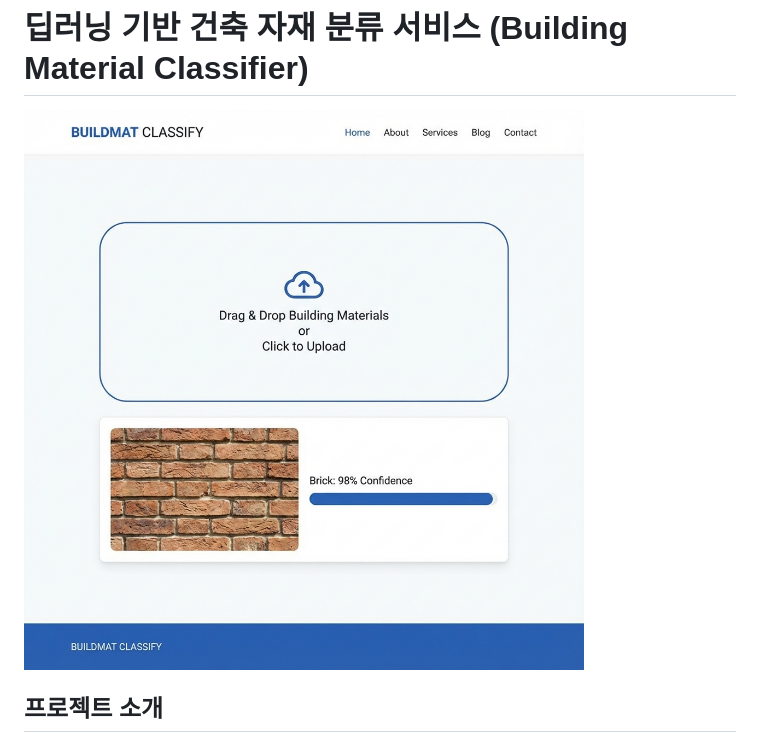
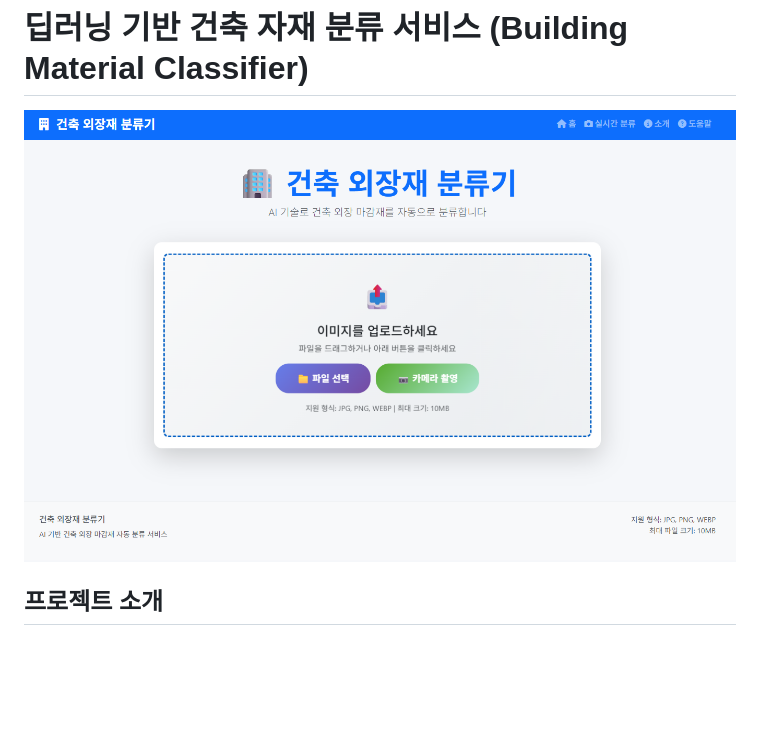
Before and after one commit to jongs96/exterior_building_materials, a Markdown page: README.md, the part around the change printed below. GitHub-like rendering; pictures changed too: static/images/demo.png (added); blank space fills up the shorter version.

Commit message:
Docs: Update demo image and fix Mermaid diagram syntax

```diff
--- a/README.md
+++ b/README.md
@@ -1,6 +1,6 @@
 # 딥러닝 기반 건축 자재 분류 서비스 (Building Material Classifier)
 
-![Demo Screenshot](static/images/demo_screenshot.png)
+![Demo Screenshot](static/images/demo.png)
 
 ## 프로젝트 소개
 **딥러닝 기반 건축 자재 분류 서비스**는 사용자가 업로드한 이미지를 분석하여 벽돌, 콘크리트, 유리 등 건축 자재의 종류를 자동으로 식별하고 알려주는 AI 솔루션입니다. 건설 현장 및 관련 산업에서의 업무 효율성을 증대하고 자재 분류 자동화에 기여하기 위해 개발되었습니다.
```
Also changed, not shown: other parts of README.md (+1 -1 lines).
